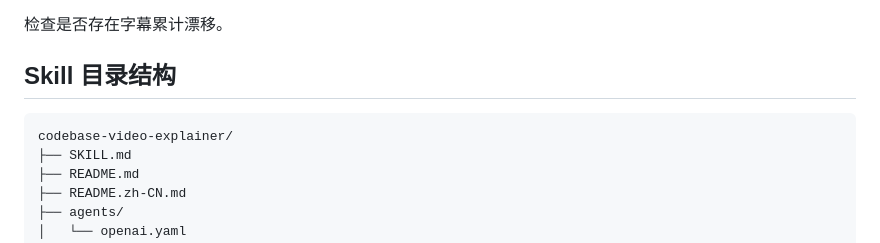
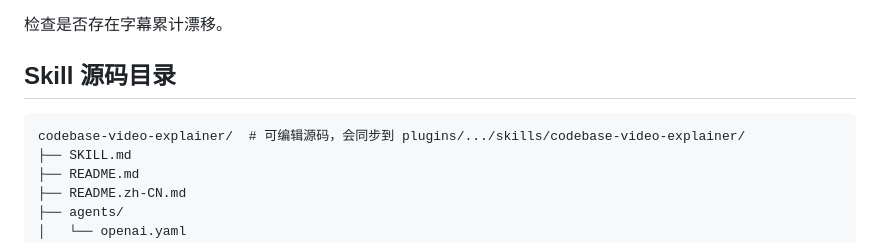
Before and after one commit to ythc/codebase-video-explainer, a Markdown page: README.zh-CN.md, the part around the change. Drawn GitHub-style.

Commit message:
docs: distinguish Skill source from Codex plugin package

````diff
--- a/README.zh-CN.md
+++ b/README.zh-CN.md
@@ -280,10 +280,10 @@ python scripts/check_av_sync.py \
 
 检查是否存在字幕累计漂移。
 
-## Skill 目录结构
+## Skill 源码目录
 
 ```text
-codebase-video-explainer/
+codebase-video-explainer/  # 可编辑源码，会同步到 plugins/.../skills/codebase-video-explainer/
 ├── SKILL.md
 ├── README.md
 ├── README.zh-CN.md
````
